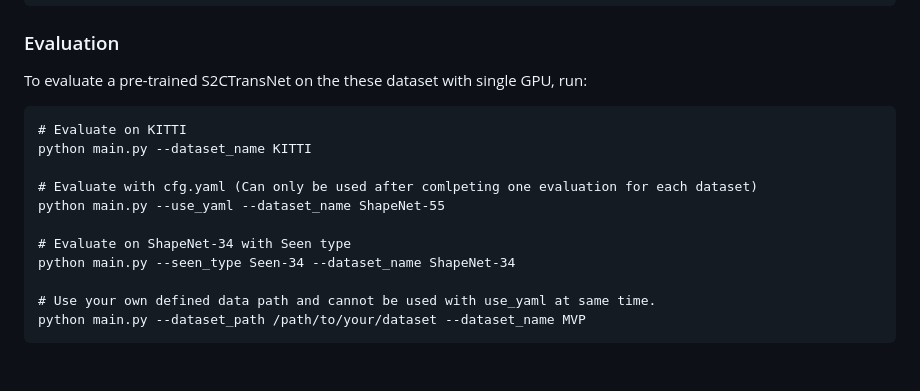
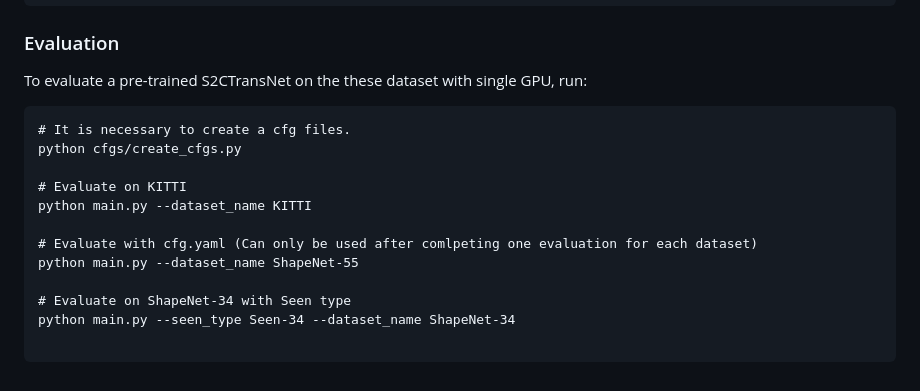
Before and after one commit to S2CTransNet/SPA-Net, a Markdown page: README.md, the part around the change. GitHub-like rendering.

````diff
--- a/README.md
+++ b/README.md
@@ -100,15 +100,16 @@ bash install.sh
 To evaluate a pre-trained S2CTransNet on the these dataset with single GPU, run:
 
 ```
+# It is necessary to create a cfg files.
+python cfgs/create_cfgs.py
+
 # Evaluate on KITTI
 python main.py --dataset_name KITTI
 
 # Evaluate with cfg.yaml (Can only be used after comlpeting one evaluation for each dataset)
-python main.py --use_yaml --dataset_name ShapeNet-55
+python main.py --dataset_name ShapeNet-55
 
 # Evaluate on ShapeNet-34 with Seen type
 python main.py --seen_type Seen-34 --dataset_name ShapeNet-34
 
-# Use your own defined data path and cannot be used with use_yaml at same time.
-python main.py --dataset_path /path/to/your/dataset --dataset_name MVP
 ```
````
